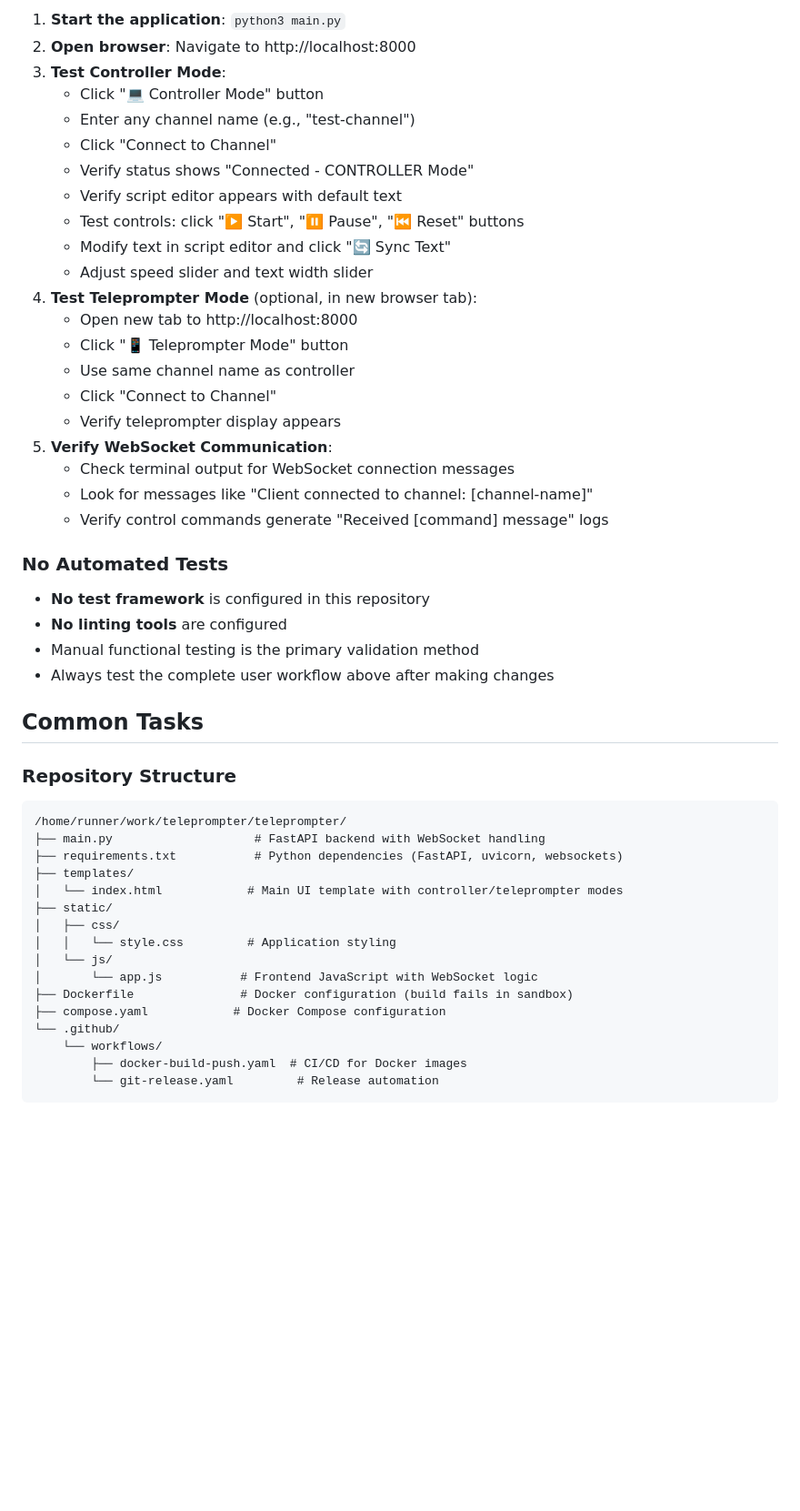
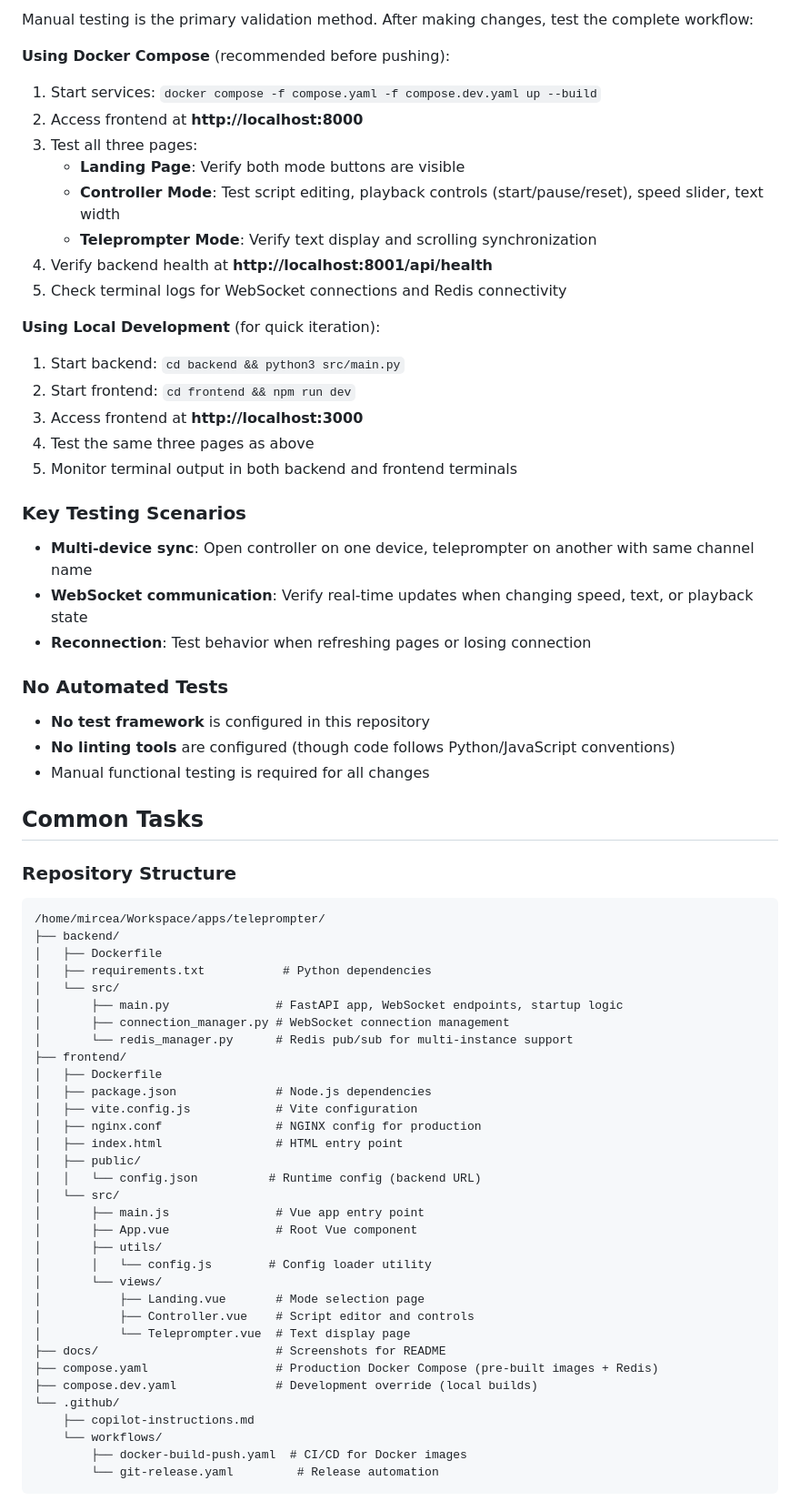
Before and after one commit to mirceanton/teleprompter, a Markdown page: .github/copilot-instructions.md, the part around one of its changes. Shown at 91% size. Drawn GitHub-style; blank space fills up the shorter version.

Commit message:
chore: enhance copilot instructions

````diff
--- a/.github/copilot-instructions.md
+++ b/.github/copilot-instructions.md
@@ -24,49 +68,67 @@ After making any changes, ALWAYS run through this complete validation scenario:
 
-1. **Start the application**: `python3 main.py`
-2. **Open browser**: Navigate to http://localhost:8000
-3. **Test Controller Mode**:
-   - Click "💻 Controller Mode" button
-   - Enter any channel name (e.g., "test-channel")
-   - Click "Connect to Channel"
-   - Verify status shows "Connected - CONTROLLER Mode"
-   - Verify script editor appears with default text
-   - Test controls: click "▶️ Start", "⏸️ Pause", "⏮️ Reset" buttons
-   - Modify text in script editor and click "🔄 Sync Text"
-   - Adjust speed slider and text width slider
-4. **Test Teleprompter Mode** (optional, in new browser tab):
-   - Open new tab to http://localhost:8000
-   - Click "📱 Teleprompter Mode" button
-   - Use same channel name as controller
-   - Click "Connect to Channel"
-   - Verify teleprompter display appears
-5. **Verify WebSocket Communication**:
-   - Check terminal output for WebSocket connection messages
-   - Look for messages like "Client connected to channel: [channel-name]"
-   - Verify control commands generate "Received [command] message" logs
+Manual testing is the primary validation method. After making changes, test the complete workflow:
+
+**Using Docker Compose** (recommended before pushing):
+1. Start services: `docker compose -f compose.yaml -f compose.dev.yaml up --build`
+2. Access frontend at **http://localhost:8000**
+3. Test all three pages:
+   - **Landing Page**: Verify both mode buttons are visible
+   - **Controller Mode**: Test script editing, playback controls (start/pause/reset), speed slider, text width
+   - **Teleprompter Mode**: Verify text display and scrolling synchronization
+4. Verify backend health at **http://localhost:8001/api/health**
+5. Check terminal logs for WebSocket connections and Redis connectivity
+
+**Using Local Development** (for quick iteration):
+1. Start backend: `cd backend && python3 src/main.py`
+2. Start frontend: `cd frontend && npm run dev`
+3. Access frontend at **http://localhost:3000**
+4. Test the same three pages as above
+5. Monitor terminal output in both backend and frontend terminals
+
+### Key Testing Scenarios
+- **Multi-device sync**: Open controller on one device, teleprompter on another with same channel name
+- **WebSocket communication**: Verify real-time updates when changing speed, text, or playback state
+- **Reconnection**: Test behavior when refreshing pages or losing connection
 
 ### No Automated Tests
 - **No test framework** is configured in this repository
-- **No linting tools** are configured
-- Manual functional testing is the primary validation method
-- Always test the complete user workflow above after making changes
+- **No linting tools** are configured (though code follows Python/JavaScript conventions)
+- Manual functional testing is required for all changes
 
 ## Common Tasks
 
 ### Repository Structure
 ```
-/home/runner/work/teleprompter/teleprompter/
-├── main.py                    # FastAPI backend with WebSocket handling
-├── requirements.txt           # Python dependencies (FastAPI, uvicorn, websockets)
-├── templates/
-│   └── index.html            # Main UI template with controller/teleprompter modes
-├── static/
-│   ├── css/
-│   │   └── style.css         # Application styling
-│   └── js/
-│       └── app.js           # Frontend JavaScript with WebSocket logic
-├── Dockerfile               # Docker configuration (build fails in sandbox)
-├── compose.yaml            # Docker Compose configuration
+/home/mircea/Workspace/apps/teleprompter/
+├── backend/
+│   ├── Dockerfile
+│   ├── requirements.txt           # Python dependencies
+│   └── src/
+│       ├── main.py               # FastAPI app, WebSocket endpoints, startup logic
+│       ├── connection_manager.py # WebSocket connection management
+│       └── redis_manager.py      # Redis pub/sub for multi-instance support
+├── frontend/
+│   ├── Dockerfile
+│   ├── package.json              # Node.js dependencies
+│   ├── vite.config.js            # Vite configuration
+│   ├── nginx.conf                # NGINX config for production
+│   ├── index.html                # HTML entry point
+│   ├── public/
+│   │   └── config.json          # Runtime config (backend URL)
+│   └── src/
+│       ├── main.js               # Vue app entry point
+│       ├── App.vue               # Root Vue component
+│       ├── utils/
+│       │   └── config.js        # Config loader utility
+│       └── views/
+│           ├── Landing.vue       # Mode selection page
+│           ├── Controller.vue    # Script editor and controls
+│           └── Teleprompter.vue  # Text display page
+├── docs/                         # Screenshots for README
+├── compose.yaml                  # Production Docker Compose (pre-built images + Redis)
+├── compose.dev.yaml              # Development override (local builds)
 └── .github/
+    ├── copilot-instructions.md
     └── workflows/
         ├── docker-build-push.yaml  # CI/CD for Docker images
         └── git-release.yaml         # Release automation
````
Also changed, not shown: other parts of .github/copilot-instructions.md (+128 -35 lines).
